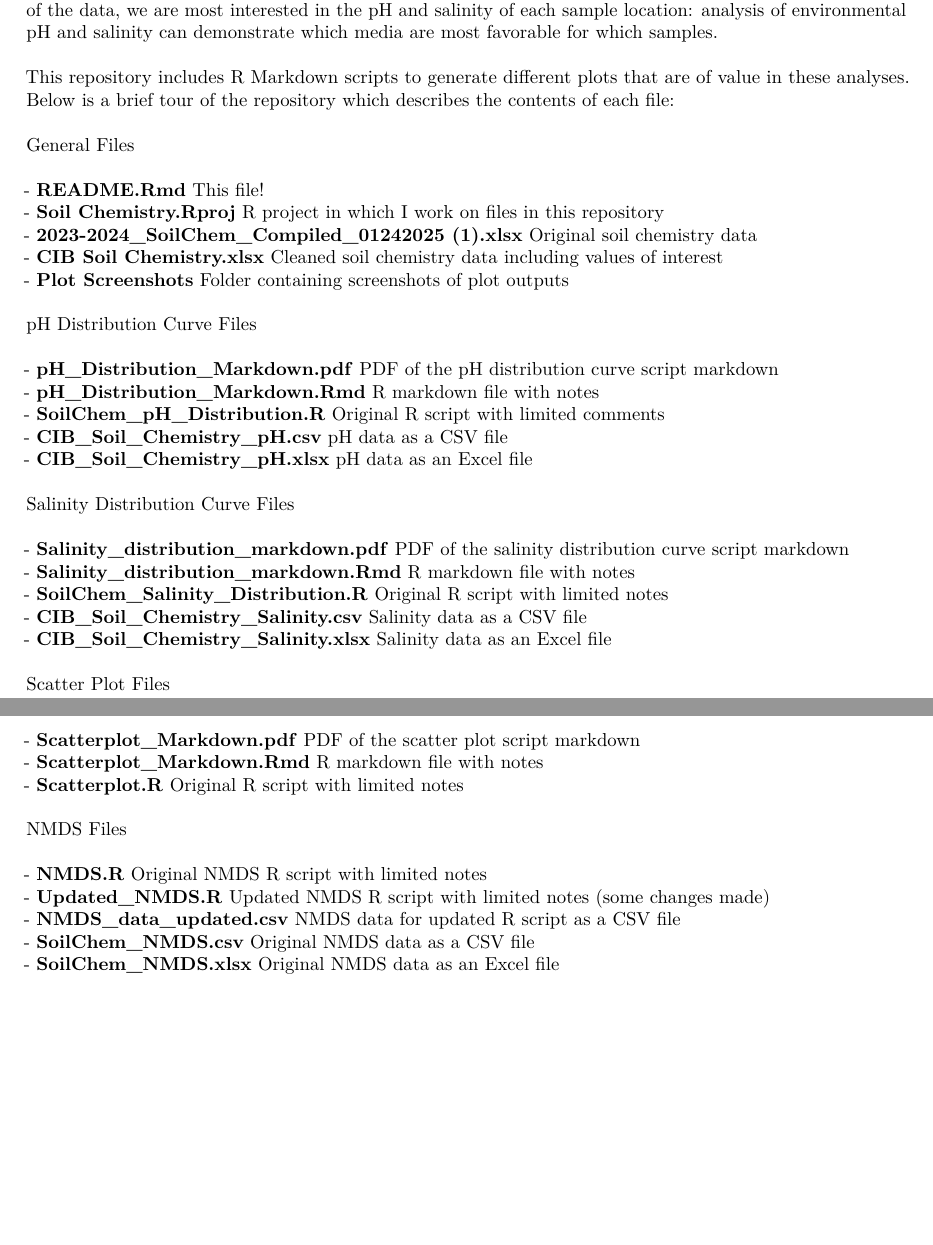
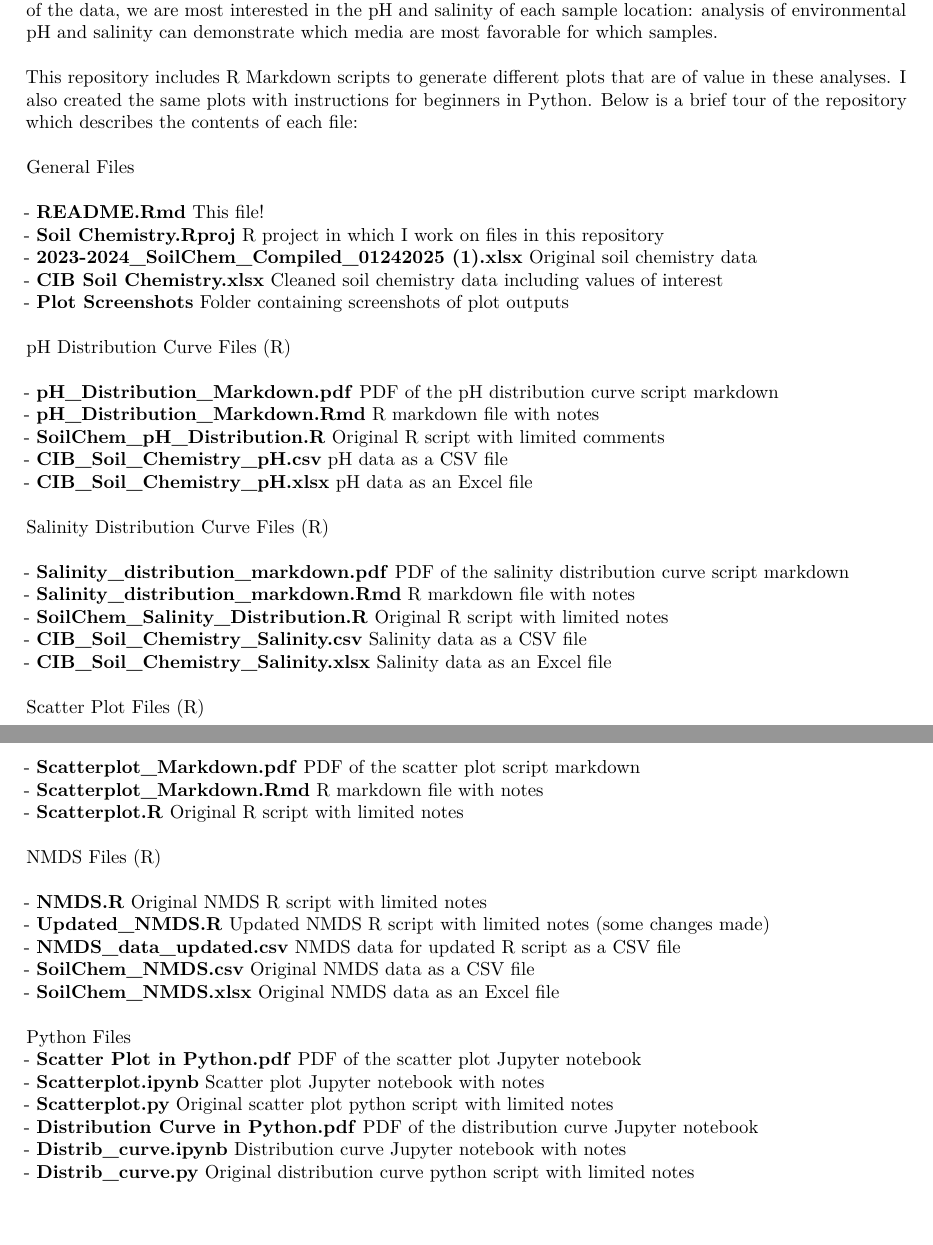
Before and after one commit to mckinleyamartin/LivingAtlas_SoilChemistry, an R Markdown document (README.Rmd): two parts of pages 1 and 2 of 2, joined at a grey line, cut so that both start at the same text. Rendered offline with R 4.5, knitr and Pandoc, then LaTeX, with nearby package versions.

Commit message:
Update README.Rmd

```diff
--- a/README.Rmd
+++ b/README.Rmd
@@ -13,7 +13,7 @@ To maximize bacterial growth, we employ nine different experimental media on whi
 \
 As part of the sampling process, we are sent soil chemistry data for a number of the samples we receive. Out of the data, we are most interested in the pH and salinity of each sample location: analysis of environmental pH and salinity can demonstrate which media are most favorable for which samples. \
 \
-This repository includes R Markdown scripts to generate different plots that are of value in these analyses. Below is a brief tour of the repository which describes the contents of each file: \
+This repository includes R Markdown scripts to generate different plots that are of value in these analyses. I also created the same plots with instructions for beginners in Python. Below is a brief tour of the repository which describes the contents of each file: \
 \
 General Files \
 \
@@ -23,7 +23,7 @@ General Files \
 - **CIB Soil Chemistry.xlsx** Cleaned soil chemistry data including values of interest\
 - **Plot Screenshots** Folder containing screenshots of plot outputs\
 \
-pH Distribution Curve Files \
+pH Distribution Curve Files (R) \
 \
 - **pH_Distribution_Markdown.pdf** PDF of the pH distribution curve script markdown\
 - **pH_Distribution_Markdown.Rmd** R markdown file with notes\
@@ -31,7 +31,7 @@ pH Distribution Curve Files \
 - **CIB_Soil_Chemistry_pH.csv** pH data as a CSV file\
 - **CIB_Soil_Chemistry_pH.xlsx** pH data as an Excel file\
 \
-Salinity Distribution Curve Files \
+Salinity Distribution Curve Files (R) \
 \
 - **Salinity_distribution_markdown.pdf** PDF of the salinity distribution curve script markdown\
 - **Salinity_distribution_markdown.Rmd** R markdown file with notes\
@@ -39,16 +39,24 @@ Salinity Distribution Curve Files \
 - **CIB_Soil_Chemistry_Salinity.csv** Salinity data as a CSV file\
 - **CIB_Soil_Chemistry_Salinity.xlsx** Salinity data as an Excel file\
 \
-Scatter Plot Files \
+Scatter Plot Files (R) \
 \
 - **Scatterplot_Markdown.pdf** PDF of the scatter plot script markdown\
 - **Scatterplot_Markdown.Rmd** R markdown file with notes\
 - **Scatterplot.R** Original R script with limited notes\
 \
-NMDS Files \
+NMDS Files (R) \
 \
 - **NMDS.R** Original NMDS R script with limited notes\
 - **Updated_NMDS.R** Updated NMDS R script with limited notes (some changes made)\
 - **NMDS_data_updated.csv** NMDS data for updated R script as a CSV file\
 - **SoilChem_NMDS.csv** Original NMDS data as a CSV file\
-- **SoilChem_NMDS.xlsx** Original NMDS data as an Excel file
+- **SoilChem_NMDS.xlsx** Original NMDS data as an Excel file\
+\
+Python Files \
+- **Scatter Plot in Python.pdf** PDF of the scatter plot Jupyter notebook\
+- **Scatterplot.ipynb** Scatter plot Jupyter notebook with notes\
+- **Scatterplot.py** Original scatter plot python script with limited notes\
+- **Distribution Curve in Python.pdf** PDF of the distribution curve Jupyter notebook\
+- **Distrib_curve.ipynb** Distribution curve Jupyter notebook with notes\
+- **Distrib_curve.py** Original distribution curve python script with limited notes
```
